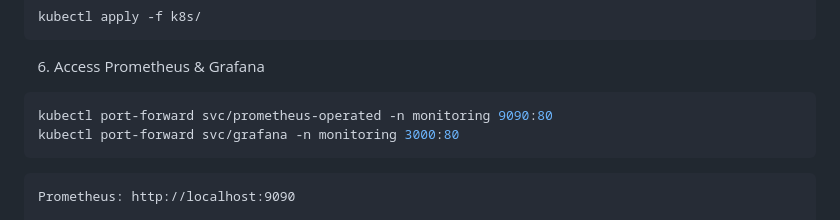
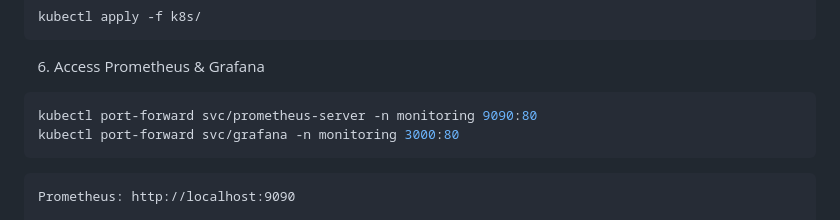
Before and after one commit to genepaul1/SOA915, a Markdown page: README.md, the part around the change. Rendered like a GitHub page.

````diff
--- a/README.md
+++ b/README.md
@@ -86,7 +86,7 @@ kubectl apply -f k8s/
 ```
 6. Access Prometheus & Grafana
 ```bash
-kubectl port-forward svc/prometheus-operated -n monitoring 9090:80
+kubectl port-forward svc/prometheus-server -n monitoring 9090:80
 kubectl port-forward svc/grafana -n monitoring 3000:80
 ```
 
````
